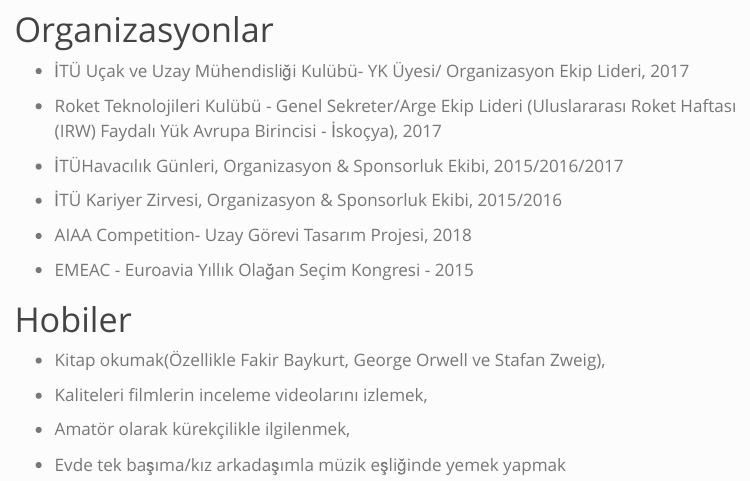
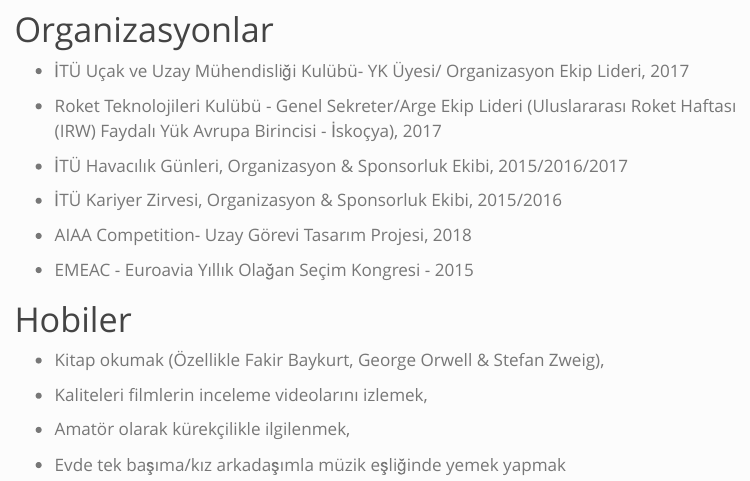
Before and after one commit to emu-hacettepe-analytics/muy665-bahar2024-takim-kodlar-vadisi, a Quarto document (takim/erdemorgulu.qmd): the page in a window 1100 px wide, from 1350 px down. Rendered offline with R 4.5, knitr and Pandoc in place of Quarto, with nearby package versions; menus at the side of the page are left out.

Commit message:
Update erdemorgulu.qmd

```diff
--- a/takim/erdemorgulu.qmd
+++ b/takim/erdemorgulu.qmd
@@ -62,7 +62,7 @@
 
 -   Roket Teknolojileri Kulübü - Genel Sekreter/Arge Ekip Lideri (Uluslararası Roket Haftası (IRW) Faydalı Yük Avrupa Birincisi - İskoçya), 2017
 
--   İTÜHavacılık Günleri, Organizasyon & Sponsorluk Ekibi, 2015/2016/2017
+-   İTÜ Havacılık Günleri, Organizasyon & Sponsorluk Ekibi, 2015/2016/2017
 
 -   İTÜ Kariyer Zirvesi, Organizasyon & Sponsorluk Ekibi, 2015/2016
 
@@ -72,7 +72,7 @@
 
 # Hobiler
 
--   Kitap okumak(Özellikle Fakir Baykurt, George Orwell ve Stafan Zweig),
+-   Kitap okumak (Özellikle Fakir Baykurt, George Orwell & Stefan Zweig),
 
 -   Kaliteleri filmlerin inceleme videolarını izlemek,
 
```
